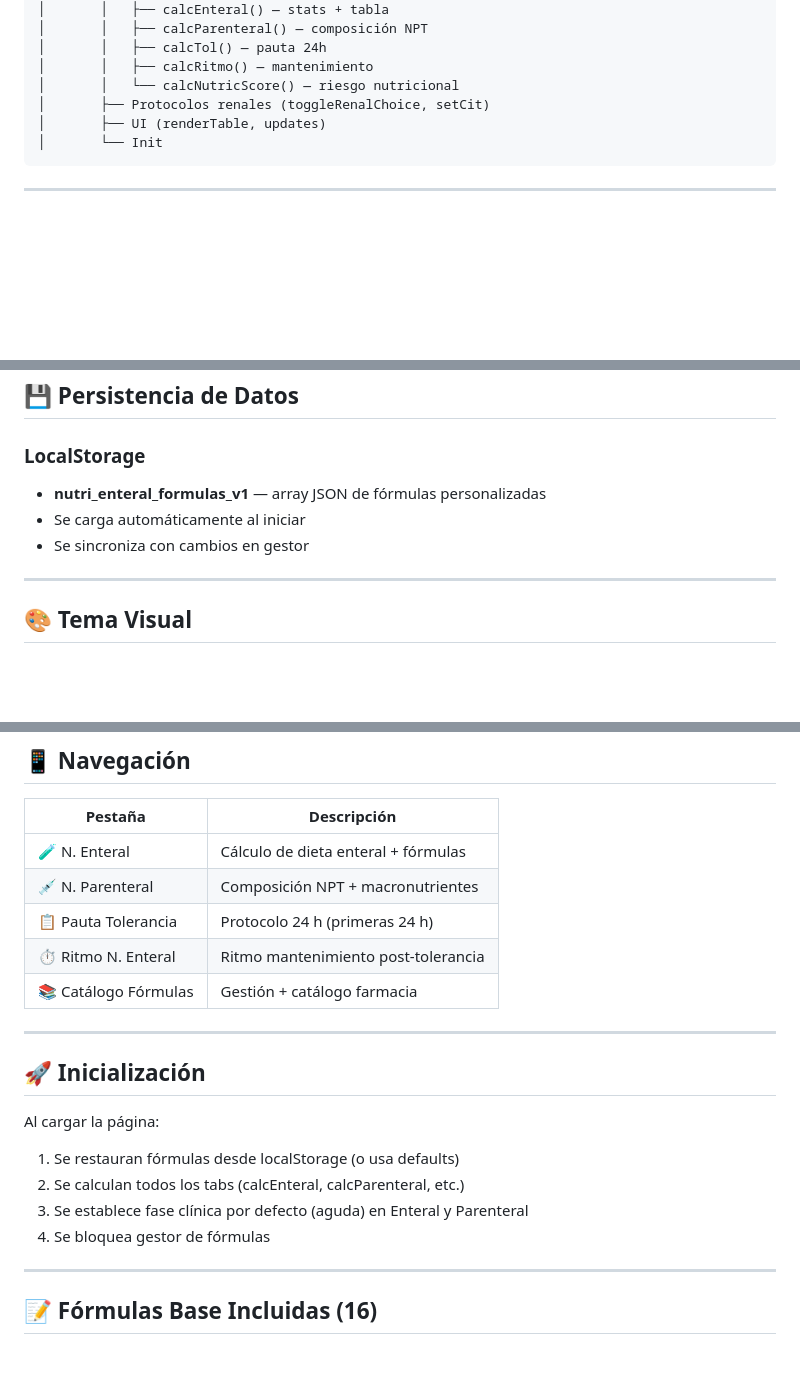
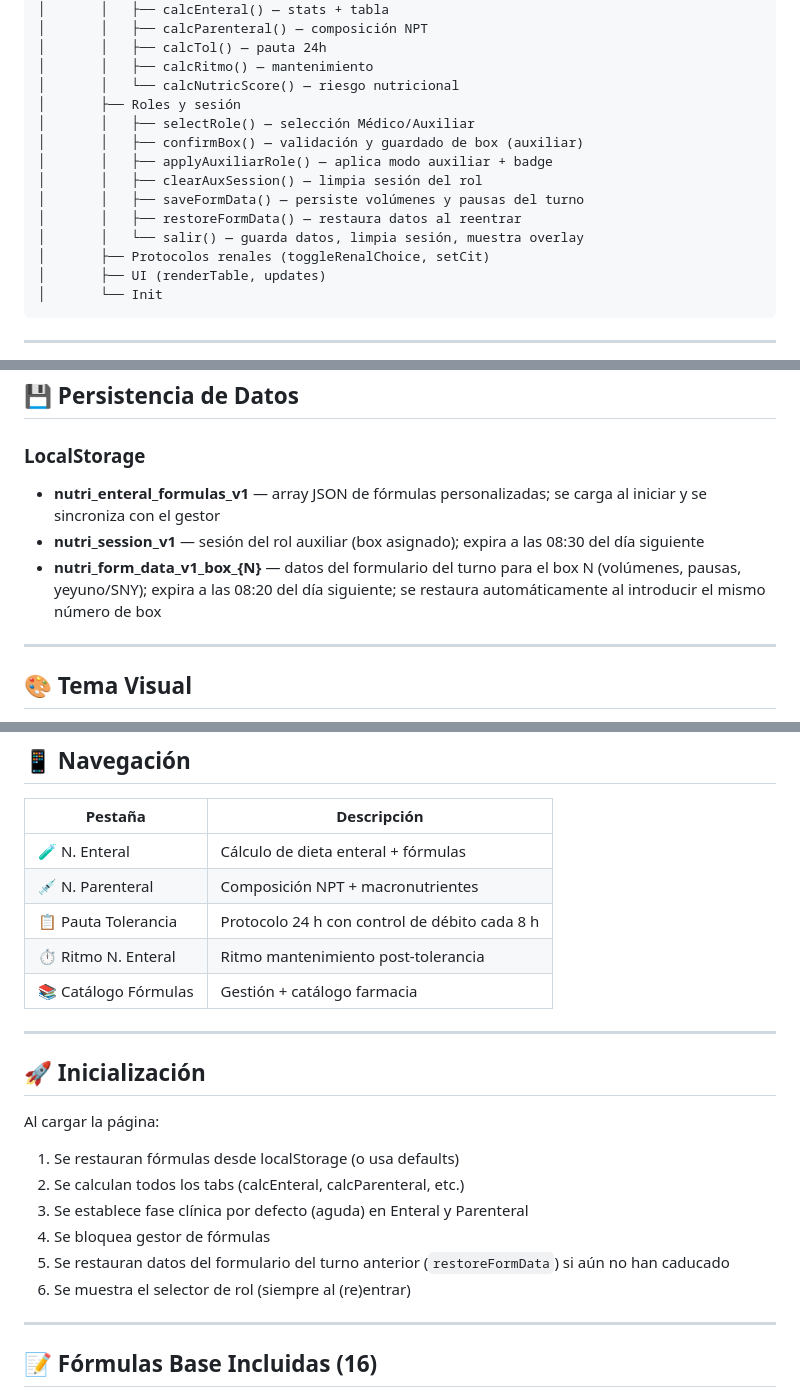
Before and after one commit to saldo27/Nutri, a Markdown page: README.md, 3 parts joined by grey strips. Rendered like a GitHub page; blank space fills up the shorter version.

```diff
--- a/README.md
+++ b/README.md
@@ -153,6 +166,14 @@ index.html
 │       │   ├── calcTol() — pauta 24h
 │       │   ├── calcRitmo() — mantenimiento
 │       │   └── calcNutricScore() — riesgo nutricional
+│       ├── Roles y sesión
+│       │   ├── selectRole() — selección Médico/Auxiliar
+│       │   ├── confirmBox() — validación y guardado de box (auxiliar)
+│       │   ├── applyAuxiliarRole() — aplica modo auxiliar + badge
+│       │   ├── clearAuxSession() — limpia sesión del rol
+│       │   ├── saveFormData() — persiste volúmenes y pausas del turno
+│       │   ├── restoreFormData() — restaura datos al reentrar
+│       │   └── salir() — guarda datos, limpia sesión, muestra overlay
 │       ├── Protocolos renales (toggleRenalChoice, setCit)
 │       ├── UI (renderTable, updates)
 │       └── Init
@@ -177,9 +198,9 @@ index.html
 ## 💾 Persistencia de Datos
 
 ### LocalStorage
-- **nutri_enteral_formulas_v1** — array JSON de fórmulas personalizadas
-- Se carga automáticamente al iniciar
-- Se sincroniza con cambios en gestor
+- **nutri_enteral_formulas_v1** — array JSON de fórmulas personalizadas; se carga al iniciar y se sincroniza con el gestor
+- **nutri_session_v1** — sesión del rol auxiliar (box asignado); expira a las 08:30 del día siguiente
+- **nutri_form_data_v1_box_{N}** — datos del formulario del turno para el box N (volúmenes, pausas, yeyuno/SNY); expira a las 08:20 del día siguiente; se restaura automáticamente al introducir el mismo número de box
 
 ---
 
@@ -209,7 +230,7 @@ index.html
 |---------|-------------|
 | 🧪 N. Enteral | Cálculo de dieta enteral + fórmulas |
 | 💉 N. Parenteral | Composición NPT + macronutrientes |
-| 📋 Pauta Tolerancia | Protocolo 24 h (primeras 24 h) |
+| 📋 Pauta Tolerancia | Protocolo 24 h con control de débito cada 8 h |
 | ⏱ Ritmo N. Enteral | Ritmo mantenimiento post-tolerancia |
 | 📚 Catálogo Fórmulas | Gestión + catálogo farmacia |
 
@@ -222,6 +243,8 @@ Al cargar la página:
 2. Se calculan todos los tabs (calcEnteral, calcParenteral, etc.)
 3. Se establece fase clínica por defecto (aguda) en Enteral y Parenteral
 4. Se bloquea gestor de fórmulas
+5. Se restauran datos del formulario del turno anterior (`restoreFormData`) si aún no han caducado
+6. Se muestra el selector de rol (siempre al (re)entrar)
 
 ---
 
```
Also changed, not shown: other parts of README.md (+23 -10 lines).
